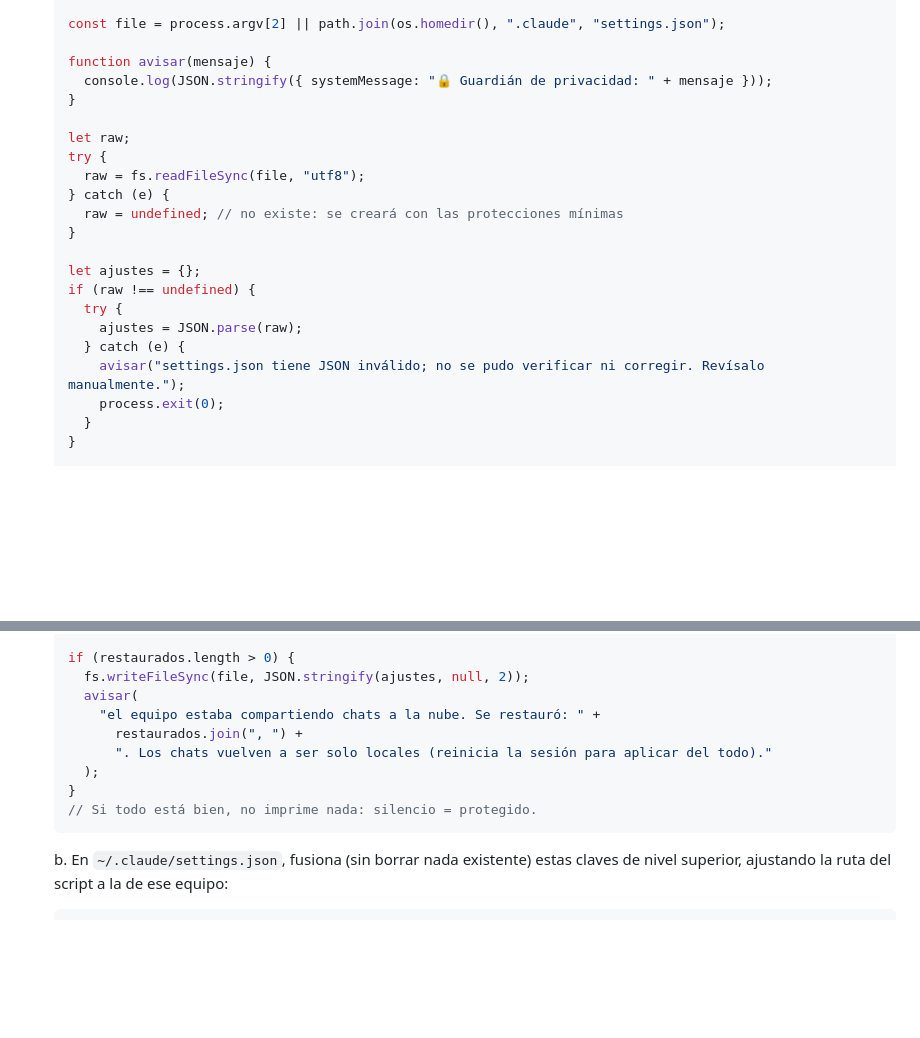
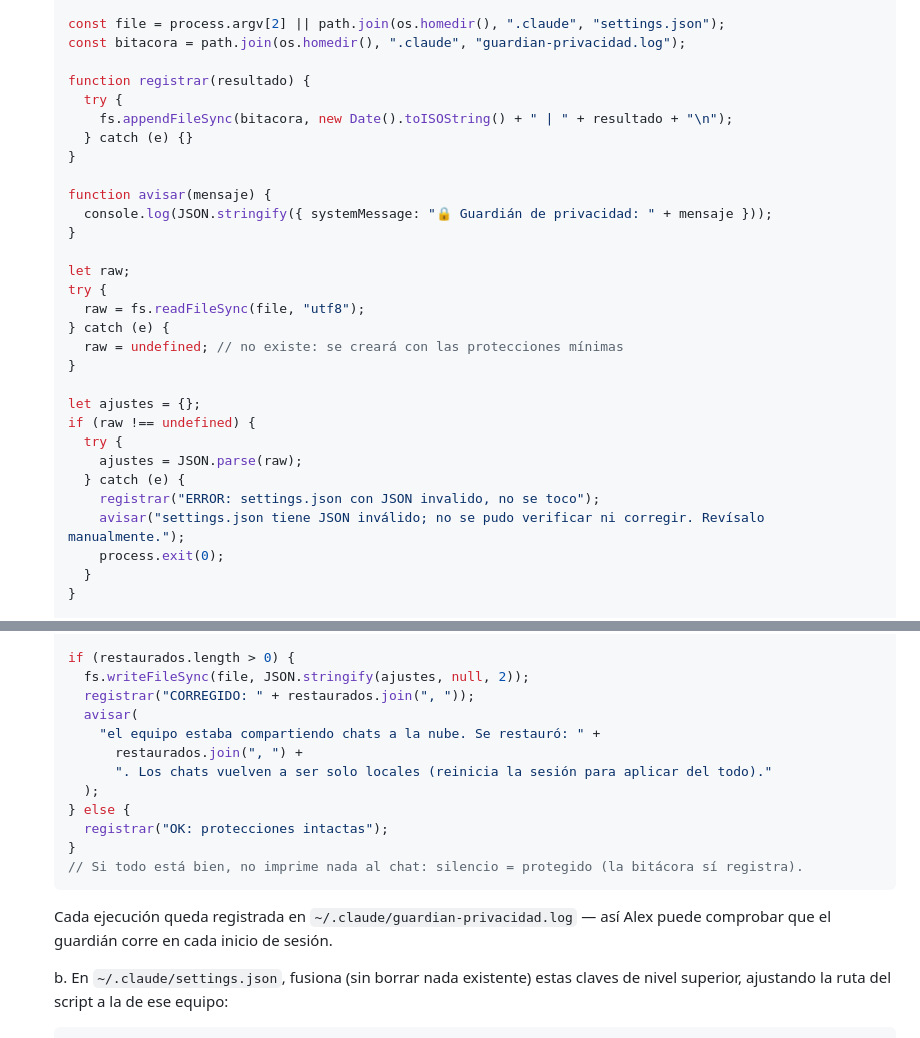
Before and after one commit to AlexMielno/Visual-Studio-Code, a Markdown page: NOTA-PARA-CLAUDE.md, 2 parts joined by grey strips. GitHub-like rendering; blank space fills up the shorter version.

Commit message:
Agrega bitacora de ejecucion al guardian de privacidad en la nota
Co-Authored-By: Claude Fable 5 <noreply@anthropic.com>

````diff
--- a/NOTA-PARA-CLAUDE.md
+++ b/NOTA-PARA-CLAUDE.md
@@ -29,6 +29,13 @@ Alex te pedirá organizar los proyectos locales de esta PC y subirlos a este rep
    const os = require("os");
 
    const file = process.argv[2] || path.join(os.homedir(), ".claude", "settings.json");
+   const bitacora = path.join(os.homedir(), ".claude", "guardian-privacidad.log");
+
+   function registrar(resultado) {
+     try {
+       fs.appendFileSync(bitacora, new Date().toISOString() + " | " + resultado + "\n");
+     } catch (e) {}
+   }
 
    function avisar(mensaje) {
      console.log(JSON.stringify({ systemMessage: "🔒 Guardián de privacidad: " + mensaje }));
@@ -46,6 +53,7 @@ Alex te pedirá organizar los proyectos locales de esta PC y subirlos a este rep
      try {
        ajustes = JSON.parse(raw);
      } catch (e) {
+       registrar("ERROR: settings.json con JSON invalido, no se toco");
        avisar("settings.json tiene JSON inválido; no se pudo verificar ni corregir. Revísalo manualmente.");
        process.exit(0);
      }
@@ -63,14 +71,19 @@ Alex te pedirá organizar los proyectos locales de esta PC y subirlos a este rep
 
    if (restaurados.length > 0) {
      fs.writeFileSync(file, JSON.stringify(ajustes, null, 2));
+     registrar("CORREGIDO: " + restaurados.join(", "));
      avisar(
        "el equipo estaba compartiendo chats a la nube. Se restauró: " +
          restaurados.join(", ") +
          ". Los chats vuelven a ser solo locales (reinicia la sesión para aplicar del todo)."
      );
+   } else {
+     registrar("OK: protecciones intactas");
    }
-   // Si todo está bien, no imprime nada: silencio = protegido.
+   // Si todo está bien, no imprime nada al chat: silencio = protegido (la bitácora sí registra).
    ```
+
+   Cada ejecución queda registrada en `~/.claude/guardian-privacidad.log` — así Alex puede comprobar que el guardián corre en cada inicio de sesión.
 
    b. En `~/.claude/settings.json`, fusiona (sin borrar nada existente) estas claves de nivel superior, ajustando la ruta del script a la de ese equipo:
 
````
